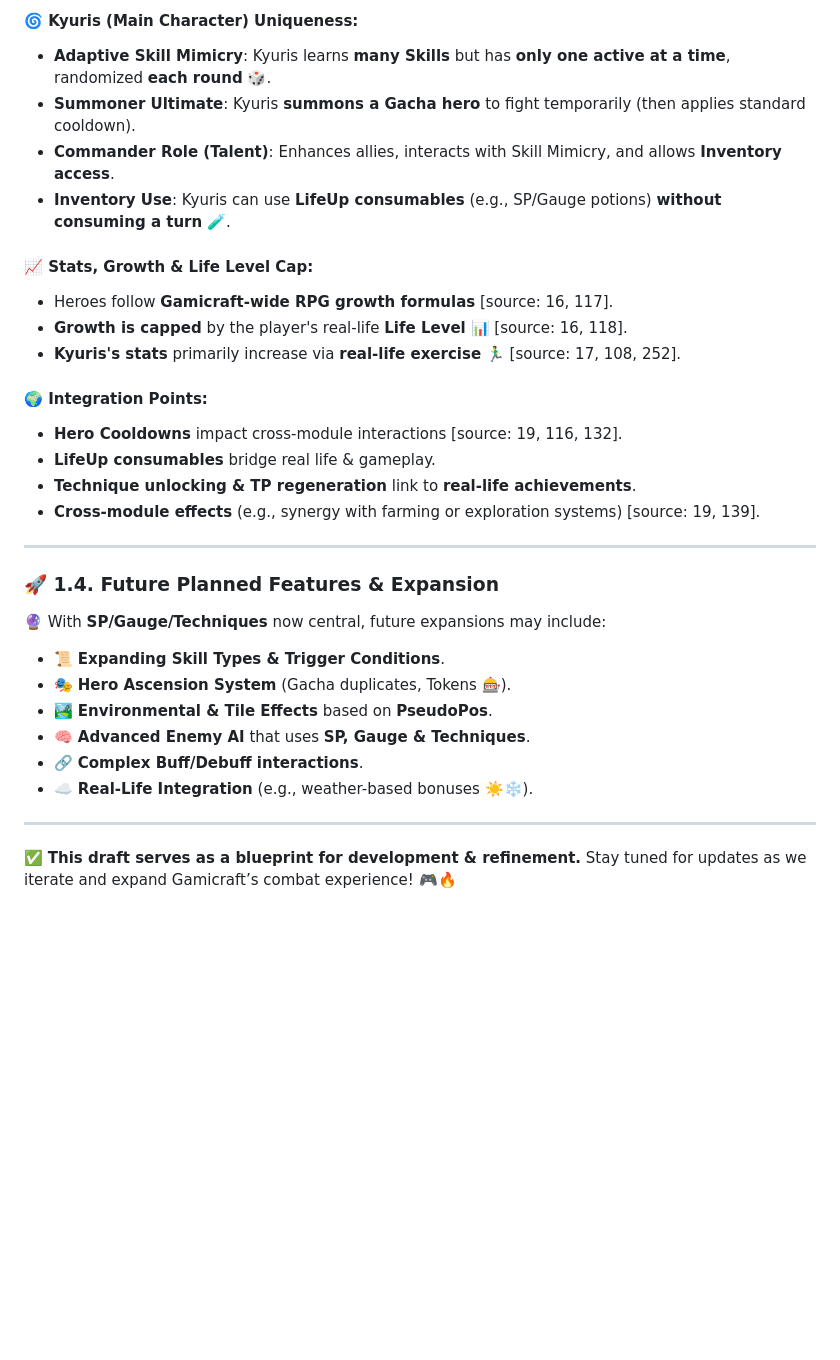
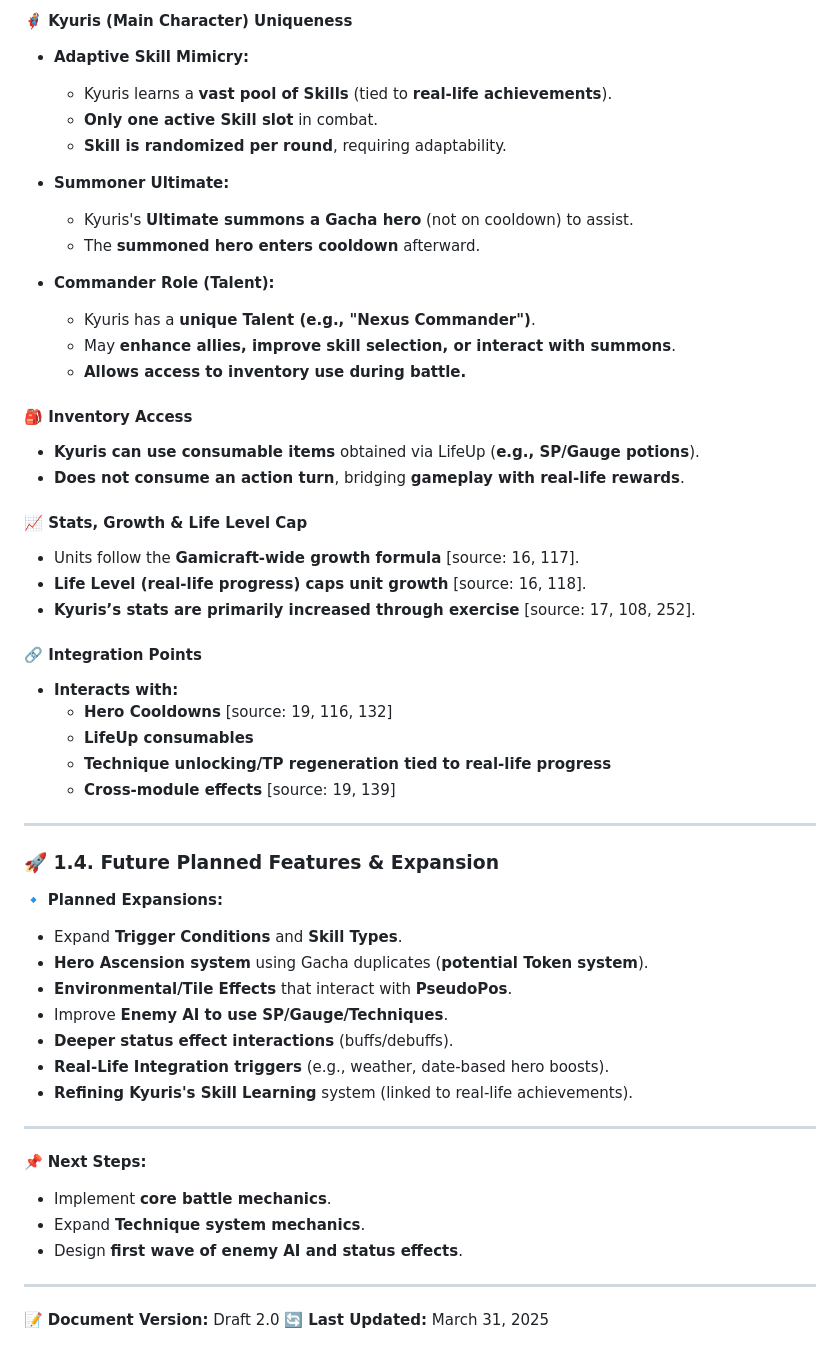
Before and after one commit to kyuris8931/Gamicraft-Project, a Markdown page: doc/Turn-Based Combat Module.md, the part around the change printed below. Rendered like a GitHub page; blank space fills up the shorter version.

```diff
--- a/doc/Turn-Based Combat Module.md
+++ b/doc/Turn-Based Combat Module.md
@@ -63,33 +65,56 @@ Each unit performs **one primary action per turn:**
 
-#### 🌀 **Kyuris (Main Character) Uniqueness:**
-- **Adaptive Skill Mimicry**: Kyuris learns **many Skills** but has **only one active at a time**, randomized **each round** 🎲.
-- **Summoner Ultimate**: Kyuris **summons a Gacha hero** to fight temporarily (then applies standard cooldown).
-- **Commander Role (Talent)**: Enhances allies, interacts with Skill Mimicry, and allows **Inventory access**.
-- **Inventory Use**: Kyuris can use **LifeUp consumables** (e.g., SP/Gauge potions) **without consuming a turn** 🧪.
+#### 🦸‍♂️ Kyuris (Main Character) Uniqueness
+- **Adaptive Skill Mimicry:**
+  - Kyuris learns a **vast pool of Skills** (tied to **real-life achievements**).
+  - **Only one active Skill slot** in combat.
+  - **Skill is randomized per round**, requiring adaptability.
 
-#### 📈 **Stats, Growth & Life Level Cap:**
-- Heroes follow **Gamicraft-wide RPG growth formulas** [source: 16, 117].
-- **Growth is capped** by the player's real-life **Life Level** 📊 [source: 16, 118].
-- **Kyuris's stats** primarily increase via **real-life exercise** 🏃‍♂️ [source: 17, 108, 252].
+- **Summoner Ultimate:**
+  - Kyuris's **Ultimate summons a Gacha hero** (not on cooldown) to assist.
+  - The **summoned hero enters cooldown** afterward.
 
-#### 🌍 **Integration Points:**
-- **Hero Cooldowns** impact cross-module interactions [source: 19, 116, 132].
-- **LifeUp consumables** bridge real life & gameplay.
-- **Technique unlocking & TP regeneration** link to **real-life achievements**.
-- **Cross-module effects** (e.g., synergy with farming or exploration systems) [source: 19, 139].
+- **Commander Role (Talent):**
+  - Kyuris has a **unique Talent (e.g., "Nexus Commander")**.
+  - May **enhance allies, improve skill selection, or interact with summons**.
+  - **Allows access to inventory use during battle.**
+
+#### 🎒 Inventory Access
+- **Kyuris can use consumable items** obtained via LifeUp (**e.g., SP/Gauge potions**).
+- **Does not consume an action turn**, bridging **gameplay with real-life rewards**.
+
+#### 📈 Stats, Growth & Life Level Cap
+- Units follow the **Gamicraft-wide growth formula** [source: 16, 117].
+- **Life Level (real-life progress) caps unit growth** [source: 16, 118].
+- **Kyuris’s stats are primarily increased through exercise** [source: 17, 108, 252].
+
+#### 🔗 Integration Points
+- **Interacts with:**
+  - **Hero Cooldowns** [source: 19, 116, 132]
+  - **LifeUp consumables**
+  - **Technique unlocking/TP regeneration tied to real-life progress**
+  - **Cross-module effects** [source: 19, 139]
 
 ---
 
 ### 🚀 1.4. Future Planned Features & Expansion
 
-🔮 With **SP/Gauge/Techniques** now central, future expansions may include:
-- 📜 **Expanding Skill Types & Trigger Conditions**.
-- 🎭 **Hero Ascension System** (Gacha duplicates, Tokens 🎰).
-- 🏞️ **Environmental & Tile Effects** based on **PseudoPos**.
-- 🧠 **Advanced Enemy AI** that uses **SP, Gauge & Techniques**.
-- 🔗 **Complex Buff/Debuff interactions**.
-- ☁️ **Real-Life Integration** (e.g., weather-based bonuses ☀️❄️).
+🔹 **Planned Expansions:**
+- Expand **Trigger Conditions** and **Skill Types**.
+- **Hero Ascension system** using Gacha duplicates (**potential Token system**).
+- **Environmental/Tile Effects** that interact with **PseudoPos**.
+- Improve **Enemy AI to use SP/Gauge/Techniques**.
+- **Deeper status effect interactions** (buffs/debuffs).
+- **Real-Life Integration triggers** (e.g., weather, date-based hero boosts).
+- **Refining Kyuris's Skill Learning** system (linked to real-life achievements).
 
 ---
 
-✅ **This draft serves as a blueprint for development & refinement.** Stay tuned for updates as we iterate and expand Gamicraft’s combat experience! 🎮🔥
+📌 **Next Steps:**
+- Implement **core battle mechanics**.
+- Expand **Technique system mechanics**.
+- Design **first wave of enemy AI and status effects**.
+
+---
+
+📝 **Document Version:** Draft 2.0
+🔄 **Last Updated:** March 31, 2025
```
Also changed, not shown: other parts of doc/Turn-Based Combat Module.md (+44 -42 lines).
